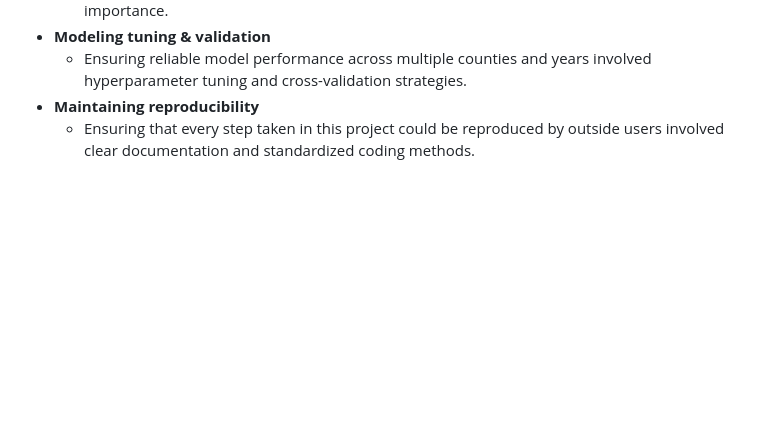
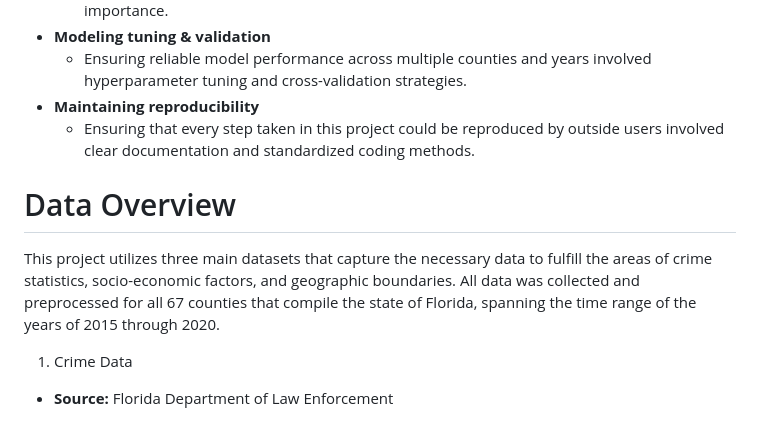
Before and after one commit to pmedina001/pmedina001.github.io, a Markdown page: README.md, the part around one of its changes. Rendered like a GitHub page; blank space fills up the shorter version.

```diff
--- a/README.md
+++ b/README.md
@@ -58,3 +58,8 @@ This project builds on the ideas and foundations set in previous studies/works b
   - Ensuring reliable model performance across multiple counties and years involved hyperparameter tuning and cross-validation strategies.
 - **Maintaining reproducibility**
   - Ensuring that every step taken in this project could be reproduced by outside users involved clear documentation and standardized coding methods.
+
+# Data Overview
+This project utilizes three main datasets that capture the necessary data to fulfill the areas of crime statistics, socio-economic factors, and geographic boundaries. All data was collected and preprocessed for all 67 counties that compile the state of Florida, spanning the time range of the years of 2015 through 2020.
+1) Crime Data
+  - **Source:** Florida Department of Law Enforcement
```
Also changed, not shown: other parts of README.md (+1 -1 lines).
